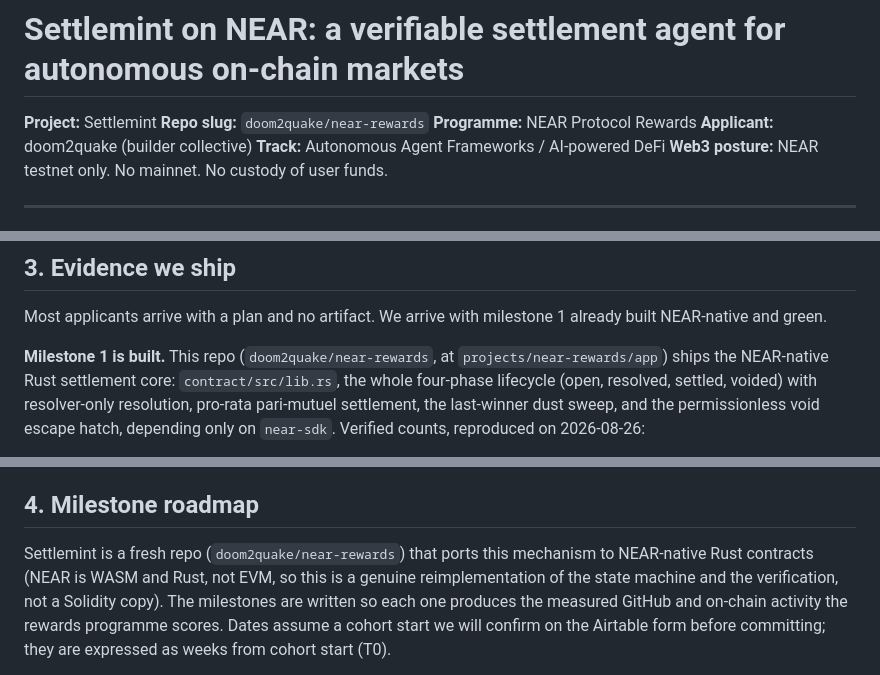
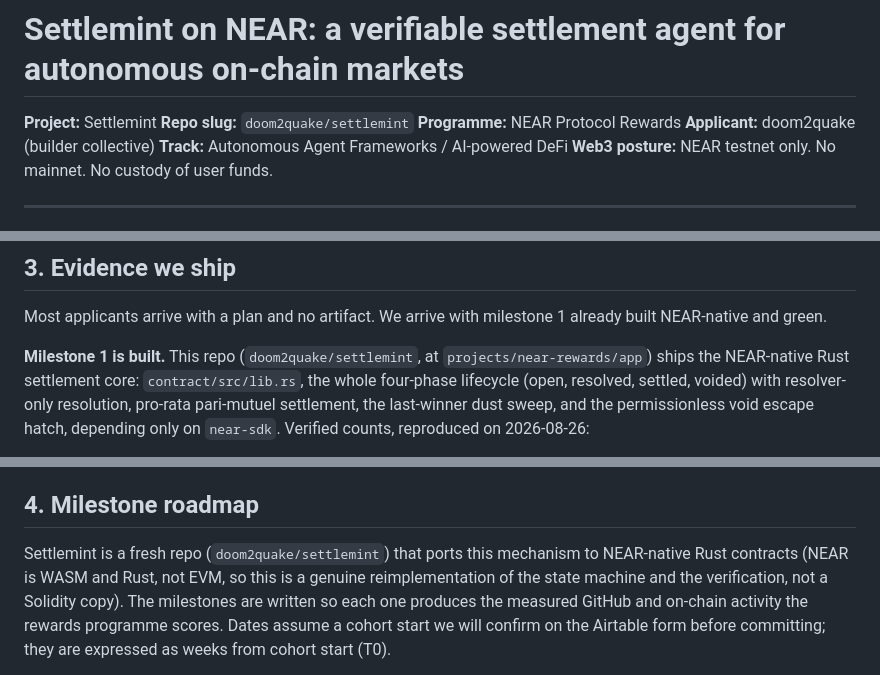
Before and after one commit to doom2quake/near-rewards, a Markdown page: docs/PROPOSAL.md, 3 parts joined by grey strips. Drawn GitHub-style.

```diff
--- a/docs/PROPOSAL.md
+++ b/docs/PROPOSAL.md
@@ -1,7 +1,7 @@
 # Settlemint on NEAR: a verifiable settlement agent for autonomous on-chain markets
 
 **Project:** Settlemint
-**Repo slug:** `doom2quake/near-rewards`
+**Repo slug:** `doom2quake/settlemint`
 **Programme:** NEAR Protocol Rewards
 **Applicant:** doom2quake (builder collective)
 **Track:** Autonomous Agent Frameworks / AI-powered DeFi
@@ -95,7 +95,7 @@ ready to port to NEAR-native Rust rather than to design from scratch.
 Most applicants arrive with a plan and no artifact. We arrive with milestone 1 already built
 NEAR-native and green.
 
-**Milestone 1 is built.** This repo (`doom2quake/near-rewards`, at `projects/near-rewards/app`)
+**Milestone 1 is built.** This repo (`doom2quake/settlemint`, at `projects/near-rewards/app`)
 ships the NEAR-native Rust settlement core: `contract/src/lib.rs`, the whole four-phase lifecycle
 (open, resolved, settled, voided) with resolver-only resolution, pro-rata pari-mutuel settlement,
 the last-winner dust sweep, and the permissionless void escape hatch, depending only on
@@ -151,7 +151,7 @@ four suites and two recorded on-chain runs, today.
 
 ## 4. Milestone roadmap
 
-Settlemint is a fresh repo (`doom2quake/near-rewards`) that ports this mechanism to
+Settlemint is a fresh repo (`doom2quake/settlemint`) that ports this mechanism to
 NEAR-native Rust contracts (NEAR is WASM and Rust, not EVM, so this is a genuine reimplementation
 of the state machine and the verification, not a Solidity copy). The milestones are written so
 each one produces the measured GitHub and on-chain activity the rewards programme scores.
```
Also changed, not shown: other parts of docs/PROPOSAL.md (+1 -1 lines), README.md (+4 -4 lines).
